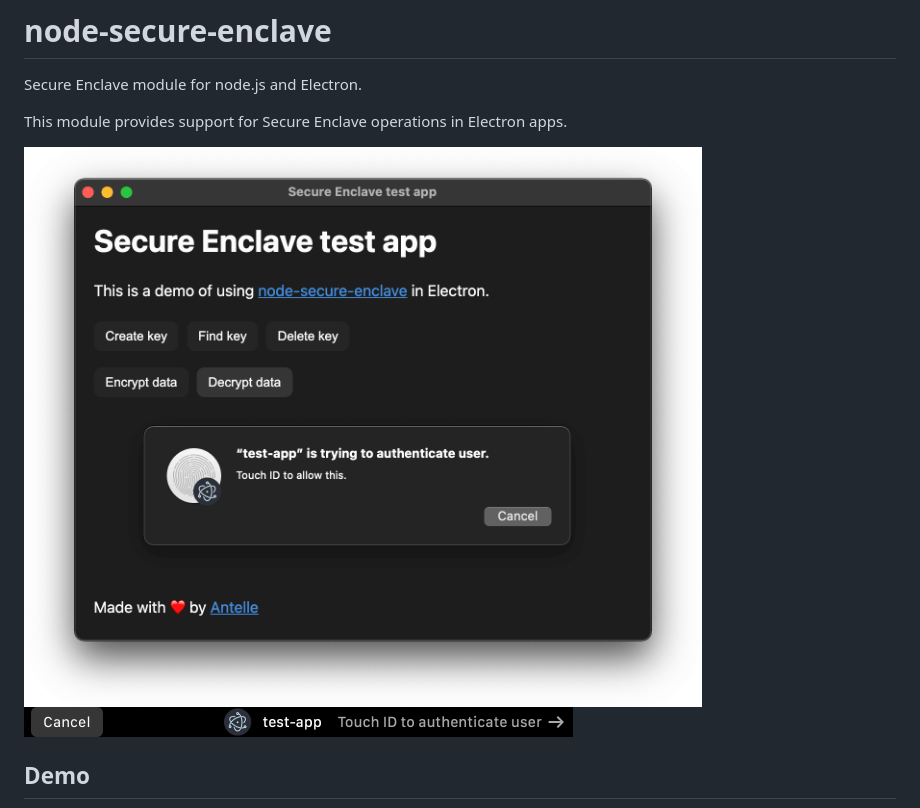
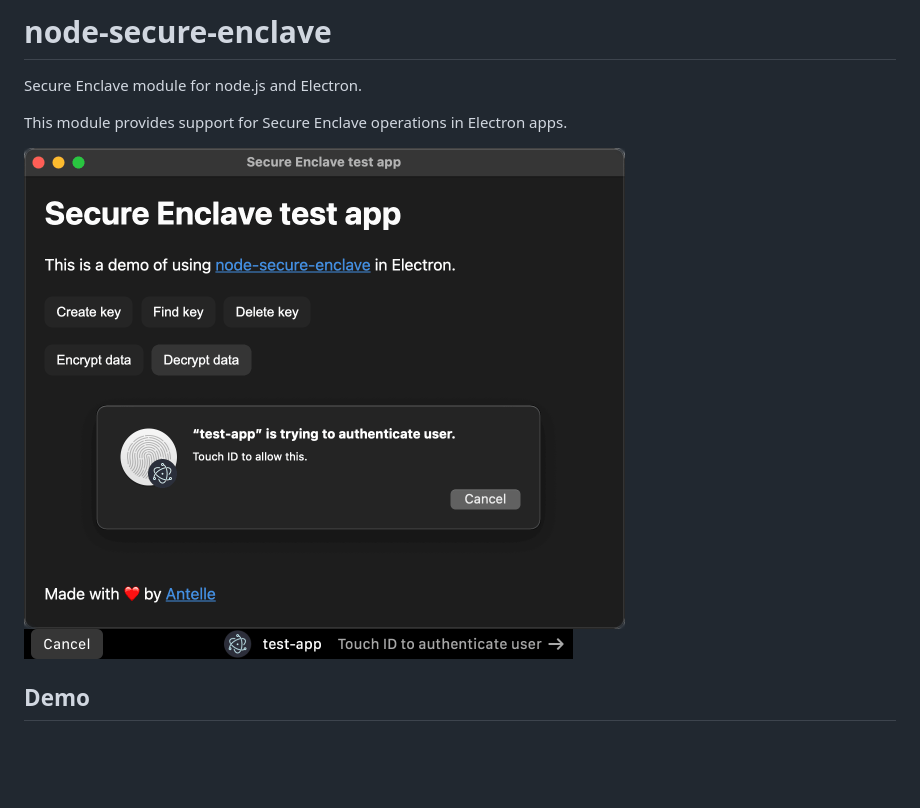
Before and after one commit to antelle/node-secure-enclave, a Markdown page: README.md, the part around the change. Drawn GitHub-style; pictures changed too: img/test-app.png; blank space fills up the shorter version.

Commit message:
screenshot

```diff
--- a/README.md
+++ b/README.md
@@ -4,7 +4,7 @@ Secure Enclave module for node.js and Electron.
 
 This module provides support for Secure Enclave operations in Electron apps.
 
-<img src="img/test-app.png" width="705" alt="node-secure-enclave screenshot: test app" />
+<img src="img/test-app.png" width="601" alt="node-secure-enclave screenshot: test app" />
 
 <img src="img/touch-bar.png" width="549" alt="node-secure-enclave screenshot: touch bar" />
 
```
